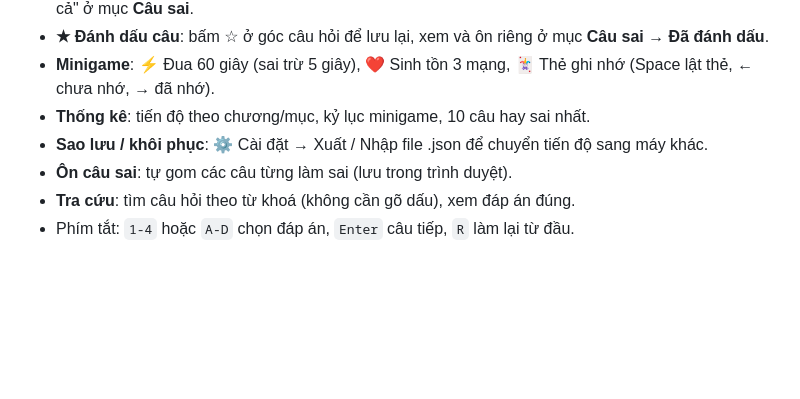
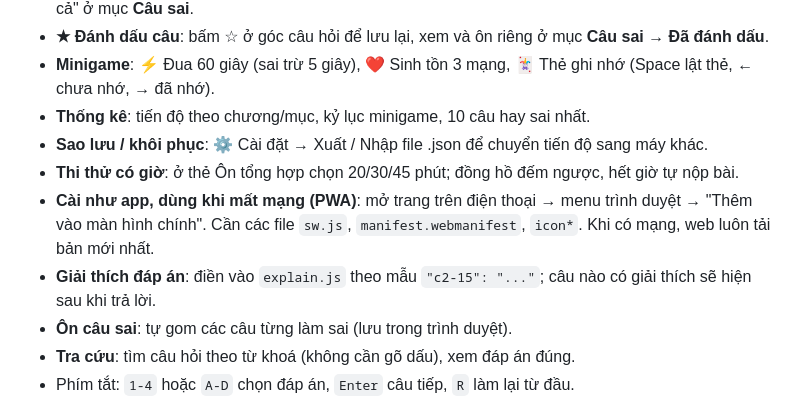
Before and after one commit to k265520103049-a11y/on-triet-mac-lenin, a Markdown page: README.md, the part around the change. GitHub-like rendering; blank space fills up the shorter version.

Commit message:
Add features and usage notes to README.md

```diff
--- a/README.md
+++ b/README.md
@@ -12,6 +12,9 @@ Web ôn trắc nghiệm tĩnh (HTML + CSS + JavaScript thuần), không cần c
 - **Minigame**: ⚡ Đua 60 giây (sai trừ 5 giây), ❤ Sinh tồn 3 mạng, 🃏 Thẻ ghi nhớ (Space lật thẻ, ← chưa nhớ, → đã nhớ).
 - **Thống kê**: tiến độ theo chương/mục, kỷ lục minigame, 10 câu hay sai nhất.
 - **Sao lưu / khôi phục**: ⚙ Cài đặt → Xuất / Nhập file .json để chuyển tiến độ sang máy khác.
+- **Thi thử có giờ**: ở thẻ Ôn tổng hợp chọn 20/30/45 phút; đồng hồ đếm ngược, hết giờ tự nộp bài.
+- **Cài như app, dùng khi mất mạng (PWA)**: mở trang trên điện thoại → menu trình duyệt → "Thêm vào màn hình chính". Cần các file `sw.js`, `manifest.webmanifest`, `icon*`. Khi có mạng, web luôn tải bản mới nhất.
+- **Giải thích đáp án**: điền vào `explain.js` theo mẫu `"c2-15": "..."`; câu nào có giải thích sẽ hiện sau khi trả lời.
 - **Ôn câu sai**: tự gom các câu từng làm sai (lưu trong trình duyệt).
 - **Tra cứu**: tìm câu hỏi theo từ khoá (không cần gõ dấu), xem đáp án đúng.
 - Phím tắt: `1-4` hoặc `A-D` chọn đáp án, `Enter` câu tiếp, `R` làm lại từ đầu.
```
